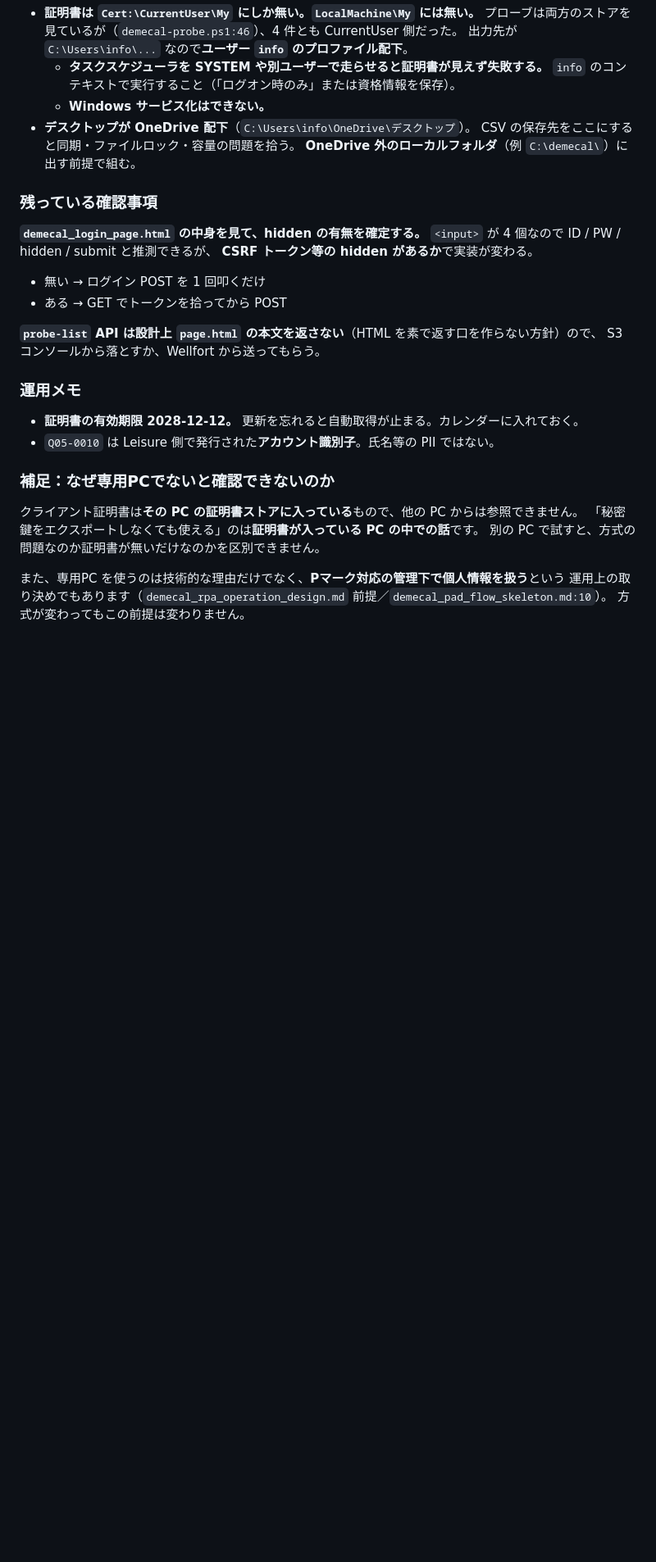
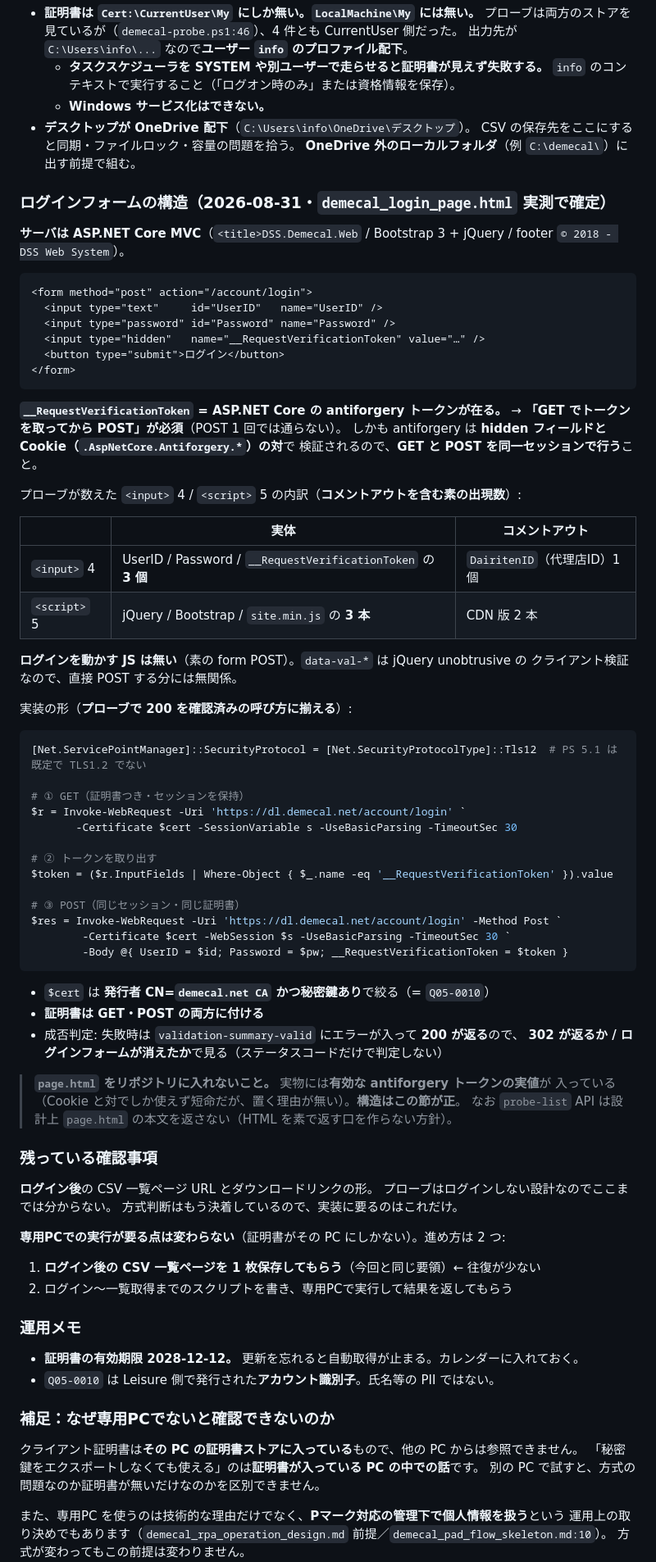
Before and after one commit to mirai-gpro-org/Scan-Chat-AI, a Markdown page: docs/lab/demecal_powershell_probe_guide.md, the part around the change. Shown at 82% size. GitHub-like rendering; blank space fills up the shorter version.

Commit message:
docs(blood): デメカルのログイン形式を確定 (ASP.NET Core antiforgery)
demecal_login_page.html の実測で、残っていた「hidden (CSRF) の有無」が確定した。

**在る。** POST /account/login に UserID / Password と hidden
__RequestVerificationToken (ASP.NET Core の antiforgery)。
→ 「GET でトークン取得 → 同一セッションで POST」が必須で、POST 1 回では通らない。
antiforgery は hidden と Cookie (.AspNetCore.Antiforgery.*) の対で検証されるため
-SessionVariable / -WebSession を使い、証明書は GET・POST の両方に付ける。

サーバは ASP.NET Core MVC (DSS.Demecal.Web / Bootstrap 3 + jQuery)。
ログインを動かす JS は無く、素の form POST。

プローブが数えた「input 4 / script 5」はコメントアウト込みの素の出現数だった。
実体は input 3 (UserID / Password / token) + script 3 で、4 個目の input は
コメントアウトされた DairitenID (代理店ID)。

失敗時も 200 が返り validation-summary にエラーが入る作りなので、成否は
302 かログインフォームの消失で判定する (ステータスコードだけで見ない)。

page.html はリポジトリに入れない。実物に有効な antiforgery トークンの実値が
入っており (Cookie と対でしか使えず短命だが) 置く理由が無いため、構造だけ手順書に残した。

残るはログイン後の CSV 一覧 URL とダウンロードリンクの形だけ。プローブは
ログインしない設計なのでここまでは分からず、専用PCでの実行が要る
(証明書がその PC にしかない)。

Co-Authored-By: Claude Opus 5 <noreply@anthropic.com>
Claude-Session: https://claude.ai/code/session_01PNRHUsxNnWuzrqMJwffAvp

````diff
--- a/docs/lab/demecal_powershell_probe_guide.md
+++ b/docs/lab/demecal_powershell_probe_guide.md
@@ -205,17 +205,72 @@ CN のベタ書きで選ばない（証明書更新で変わり得る）。
   CSV の保存先をここにすると同期・ファイルロック・容量の問題を拾う。
   **OneDrive 外のローカルフォルダ**（例 `C:\demecal\`）に出す前提で組む。
 
+### ログインフォームの構造（2026-08-31・`demecal_login_page.html` 実測で確定）
+
+**サーバは ASP.NET Core MVC**（`<title>DSS.Demecal.Web` / Bootstrap 3 + jQuery /
+footer `© 2018 - DSS Web System`）。
+
+```html
+<form method="post" action="/account/login">
+  <input type="text"     id="UserID"   name="UserID" />
+  <input type="password" id="Password" name="Password" />
+  <input type="hidden"   name="__RequestVerificationToken" value="…" />
+  <button type="submit">ログイン</button>
+</form>
+```
+
+**`__RequestVerificationToken` = ASP.NET Core の antiforgery トークンが在る。**
+→ **「GET でトークンを取ってから POST」が必須**（POST 1 回では通らない）。
+しかも antiforgery は **hidden フィールドと Cookie（`.AspNetCore.Antiforgery.*`）の対**で
+検証されるので、**GET と POST を同一セッションで行う**こと。
+
+プローブが数えた `<input>` 4 / `<script>` 5 の内訳（**コメントアウトを含む素の出現数**）:
+
+| | 実体 | コメントアウト |
+|---|---|---|
+| `<input>` 4 | UserID / Password / `__RequestVerificationToken` の **3 個** | `DairitenID`（代理店ID）1 個 |
+| `<script>` 5 | jQuery / Bootstrap / `site.min.js` の **3 本** | CDN 版 2 本 |
+
+**ログインを動かす JS は無い**（素の form POST）。`data-val-*` は jQuery unobtrusive の
+クライアント検証なので、直接 POST する分には無関係。
+
+実装の形（**プローブで 200 を確認済みの呼び方に揃える**）:
+
+```powershell
+[Net.ServicePointManager]::SecurityProtocol = [Net.SecurityProtocolType]::Tls12  # PS 5.1 は既定で TLS1.2 でない
+
+# ① GET（証明書つき・セッションを保持）
+$r = Invoke-WebRequest -Uri 'https://dl.demecal.net/account/login' `
+       -Certificate $cert -SessionVariable s -UseBasicParsing -TimeoutSec 30
+
+# ② トークンを取り出す
+$token = ($r.InputFields | Where-Object { $_.name -eq '__RequestVerificationToken' }).value
+
+# ③ POST（同じセッション・同じ証明書）
+$res = Invoke-WebRequest -Uri 'https://dl.demecal.net/account/login' -Method Post `
+        -Certificate $cert -WebSession $s -UseBasicParsing -TimeoutSec 30 `
+        -Body @{ UserID = $id; Password = $pw; __RequestVerificationToken = $token }
+```
+
+- `$cert` は **発行者 CN=`demecal.net CA` かつ秘密鍵あり**で絞る（= `Q05-0010`）
+- **証明書は GET・POST の両方に付ける**
+- 成否判定: 失敗時は `validation-summary-valid` にエラーが入って **200 が返る**ので、
+  **302 が返るか / ログインフォームが消えたか**で見る（ステータスコードだけで判定しない）
+
+> **`page.html` をリポジトリに入れないこと。** 実物には**有効な antiforgery トークンの実値**が
+> 入っている（Cookie と対でしか使えず短命だが、置く理由が無い）。**構造はこの節が正**。
+> なお `probe-list` API は設計上 `page.html` の本文を返さない（HTML を素で返す口を作らない方針）。
+
 ### 残っている確認事項
 
-**`demecal_login_page.html` の中身を見て、hidden の有無を確定する。**
-`<input>` が 4 個なので ID / PW / hidden / submit と推測できるが、
-**CSRF トークン等の hidden があるか**で実装が変わる。
+**ログイン後**の CSV 一覧ページ URL とダウンロードリンクの形。
+プローブはログインしない設計なのでここまでは分からない。
+方式判断はもう決着しているので、実装に要るのはこれだけ。
 
-- 無い → ログイン POST を 1 回叩くだけ
-- ある → GET でトークンを拾ってから POST
+**専用PCでの実行が要る点は変わらない**（証明書がその PC にしかない）。進め方は 2 つ:
 
-**`probe-list` API は設計上 `page.html` の本文を返さない**（HTML を素で返す口を作らない方針）ので、
-S3 コンソールから落とすか、Wellfort から送ってもらう。
+1. **ログイン後の CSV 一覧ページを 1 枚保存してもらう**（今回と同じ要領）← 往復が少ない
+2. ログイン〜一覧取得までのスクリプトを書き、専用PCで実行して結果を返してもらう
 
 ### 運用メモ
 
````
Also changed, not shown: CLAUDE.md (+13 -3 lines).
